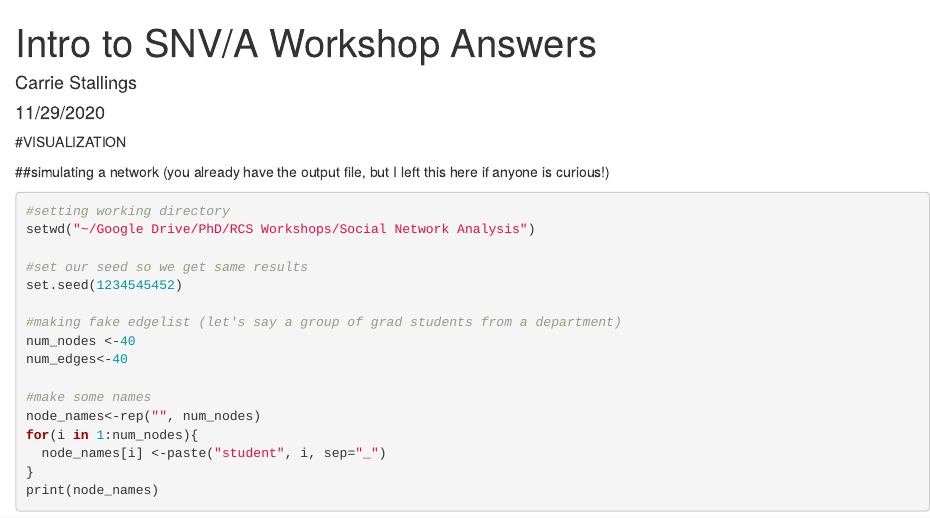
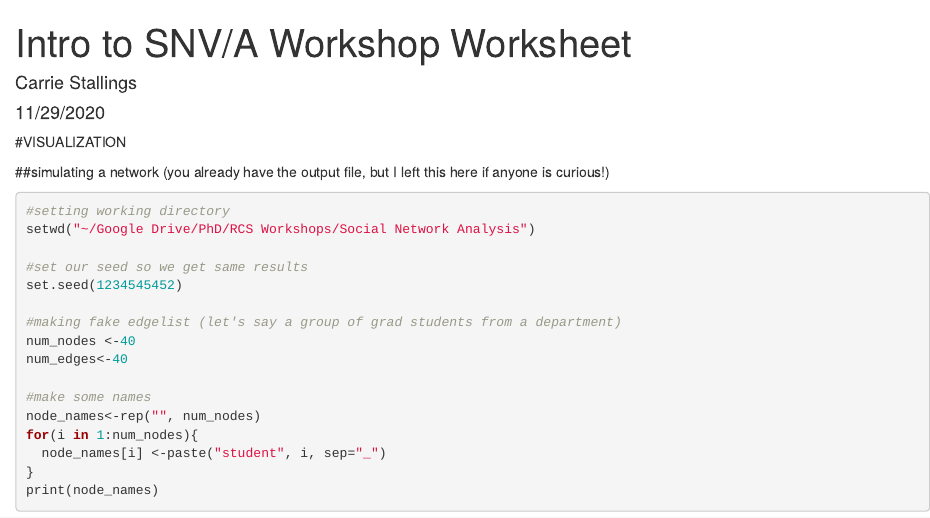
Before and after one commit to carriestallings/Introduction-to-Soical-Network-Analysis-2020, an R Markdown document (Workshop Markdown Worksheet.Rmd): the page in a window 1100 px wide, from its top. Rendered offline with R 4.5, knitr and Pandoc, with nearby package versions; drawn as R Markdown's standard HTML page in place of the format the file asks for.

Commit message:
Add files via upload

```diff
--- a/Workshop Markdown Worksheet.Rmd
+++ b/Workshop Markdown Worksheet.Rmd
@@ -1,5 +1,5 @@
 ---
-title: "Intro to SNV/A Workshop Answers"
+title: "Intro to SNV/A Workshop Worksheet"
 author: "Carrie Stallings"
 date: "11/29/2020"
 output: word_document
```
